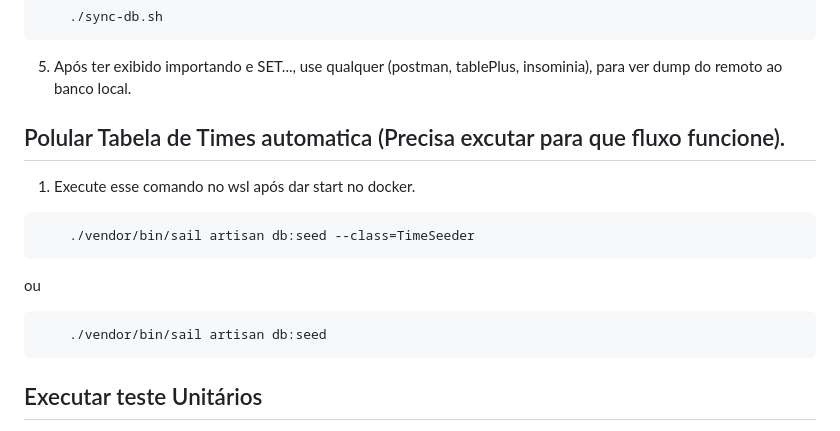
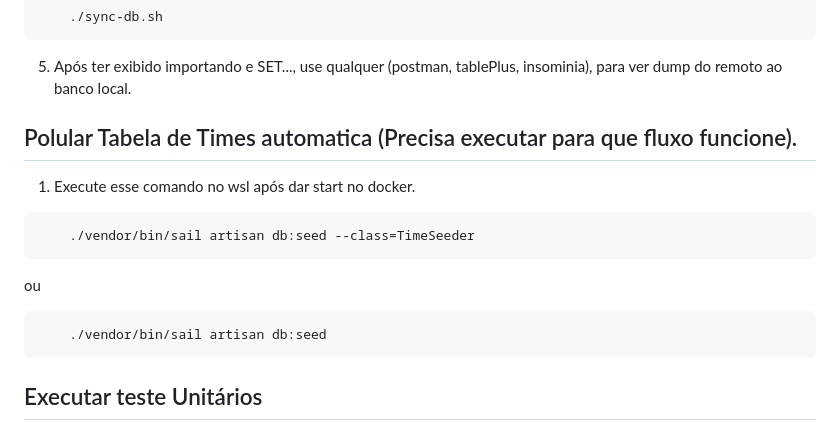
Before and after one commit to Lucasgarcc/competition-logic-api, a Markdown page: football-squad/README.md, the part around the change. Rendered like a GitHub page.

Commit message:
Fix spelling error in README.md
Corrected spelling of 'executar' in README.

````diff
--- a/football-squad/README.md
+++ b/football-squad/README.md
@@ -165,8 +165,9 @@ Tente listar o status das migrações. Se o comando retornar a lista de tabelas
 
 5. Após ter exibido importando e SET..., use qualquer (postman, tablePlus, insominia), para ver dump do remoto ao banco local.
 
+###
 
-## Polular Tabela de Times automatica (Precisa excutar para que fluxo funcione).
+## Polular Tabela de Times automatica (Precisa executar para que fluxo funcione).
 
 1. Execute esse comando no wsl após dar start no docker.
 
@@ -177,7 +178,7 @@ ou
 ```
     ./vendor/bin/sail artisan db:seed
 ```
-
+###
 ## Executar teste Unitários
 
 1. Entre o diretório raiz e execute esse comando.
````
